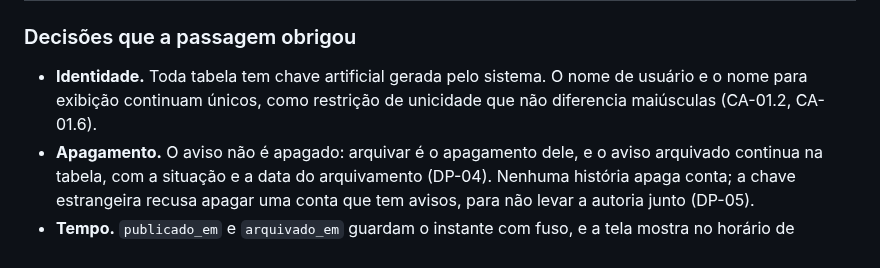
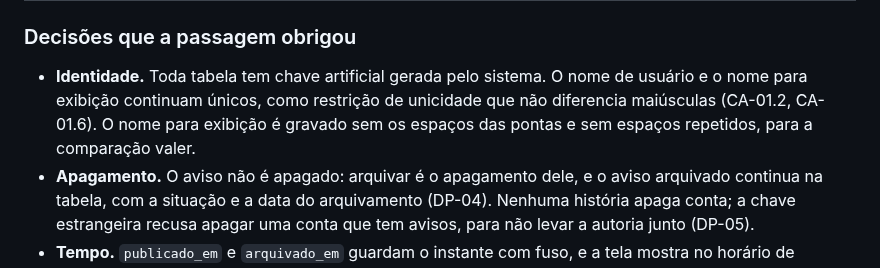
Before and after one commit to jacksongomesbr/uft-cc-es-mini-mural, a Markdown page: PROJETO.md, the part around the change. Drawn GitHub-style.

```diff
--- a/PROJETO.md
+++ b/PROJETO.md
@@ -90,7 +90,9 @@ Fonte: [`diagrams/dados.mmd`](diagrams/dados.mmd).
 
 - **Identidade.** Toda tabela tem chave artificial gerada pelo sistema. O nome
   de usuário e o nome para exibição continuam únicos, como restrição de
-  unicidade que não diferencia maiúsculas (CA-01.2, CA-01.6).
+  unicidade que não diferencia maiúsculas (CA-01.2, CA-01.6). O nome para
+  exibição é gravado sem os espaços das pontas e sem espaços repetidos, para a
+  comparação valer.
 - **Apagamento.** O aviso não é apagado: arquivar é o apagamento dele, e o
   aviso arquivado continua na tabela, com a situação e a data do arquivamento
   (DP-04). Nenhuma história apaga conta; a chave estrangeira recusa apagar uma
```
Also changed, not shown: REQUISITOS.md (+9 -4 lines).
